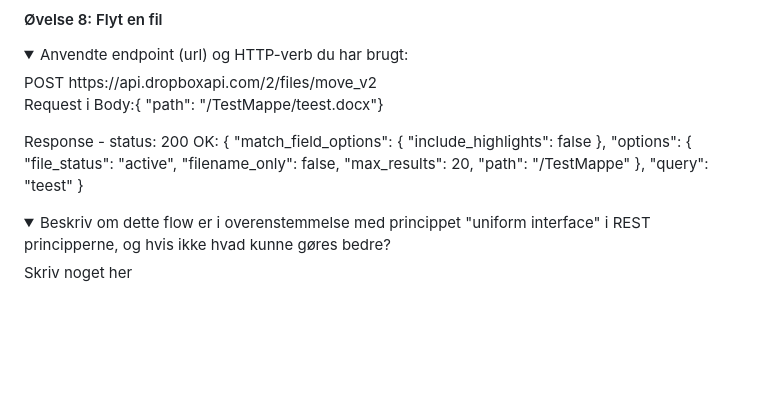
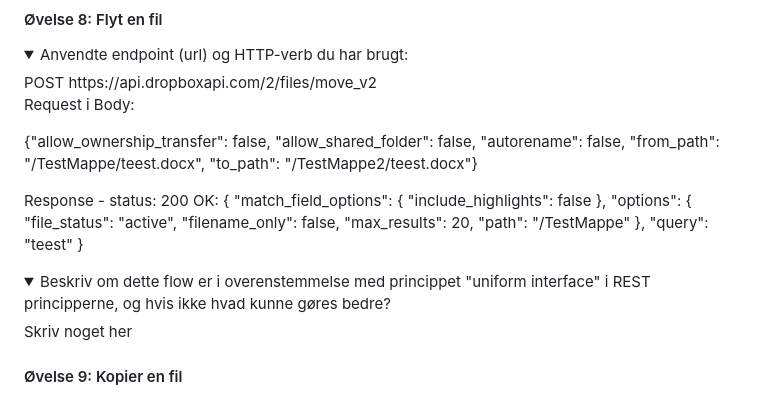
Before and after one commit to Amalie956/Obligatorisk_opgave_1_Dropbox, a Markdown page: README.md, the part around the change. GitHub-like rendering; folded sections open; blank space fills up the shorter version.

```diff
--- a/README.md
+++ b/README.md
@@ -170,7 +170,13 @@ Anvendte endpoint (url) og HTTP-verb du har brugt:
 </summary>
 POST https://api.dropboxapi.com/2/files/move_v2
 
-Request i Body:{ "path": "/TestMappe/teest.docx"}
+Request i Body:
+
+{"allow_ownership_transfer": false,
+    "allow_shared_folder": false,
+    "autorename": false,
+    "from_path": "/TestMappe/teest.docx",
+    "to_path": "/TestMappe2/teest.docx"}
 
 Response - status: 200 OK:
 {
@@ -192,3 +198,5 @@ Beskriv om dette flow er i overenstemmelse med princippet "uniform interface" i
 </summary>
 Skriv noget her
 </details>
+
+#### Øvelse 9: Kopier en fil
```
